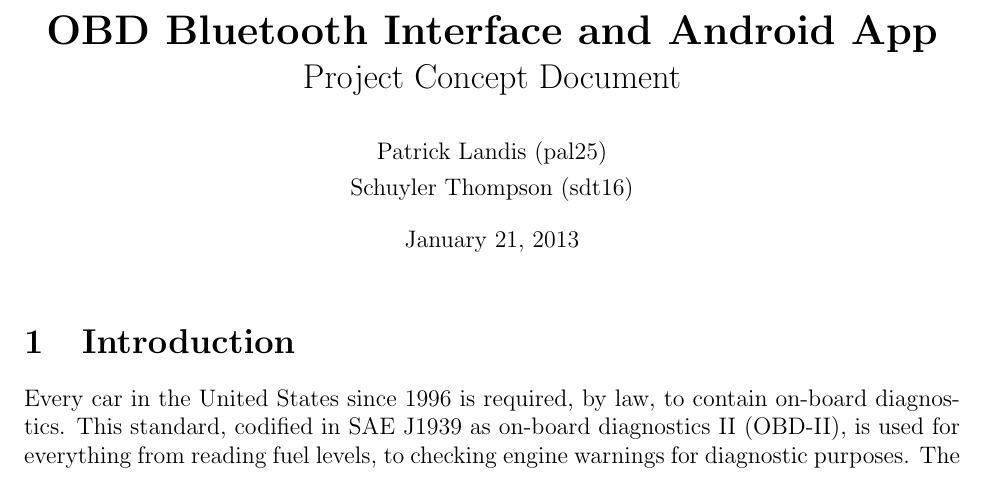
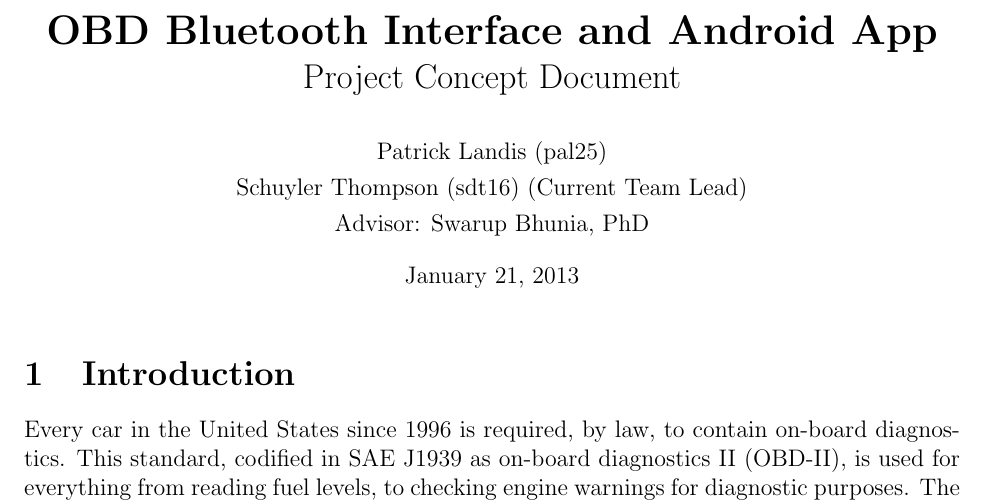
Before and after one commit to sdt16/eecs398, a LaTeX document (project_concept/project_concept.tex): part of page 1 of 4, cut so that both start at the same text. Compiled offline with pdfLaTeX.

Commit message:
Added adviser and team lead

```diff
--- a/project_concept/project_concept.tex
+++ b/project_concept/project_concept.tex
@@ -7,7 +7,8 @@
 
 \author{
 \normalsize Patrick Landis (pal25) \\
-\normalsize Schuyler Thompson (sdt16)
+\normalsize Schuyler Thompson (sdt16) (Current Team Lead) \\
+\normalsize Advisor: Swarup Bhunia, PhD
 }
 
 \date{\normalsize January 21, 2013}
```
Also changed, not shown: project_concept/project_concept.pdf, 1 other file.
